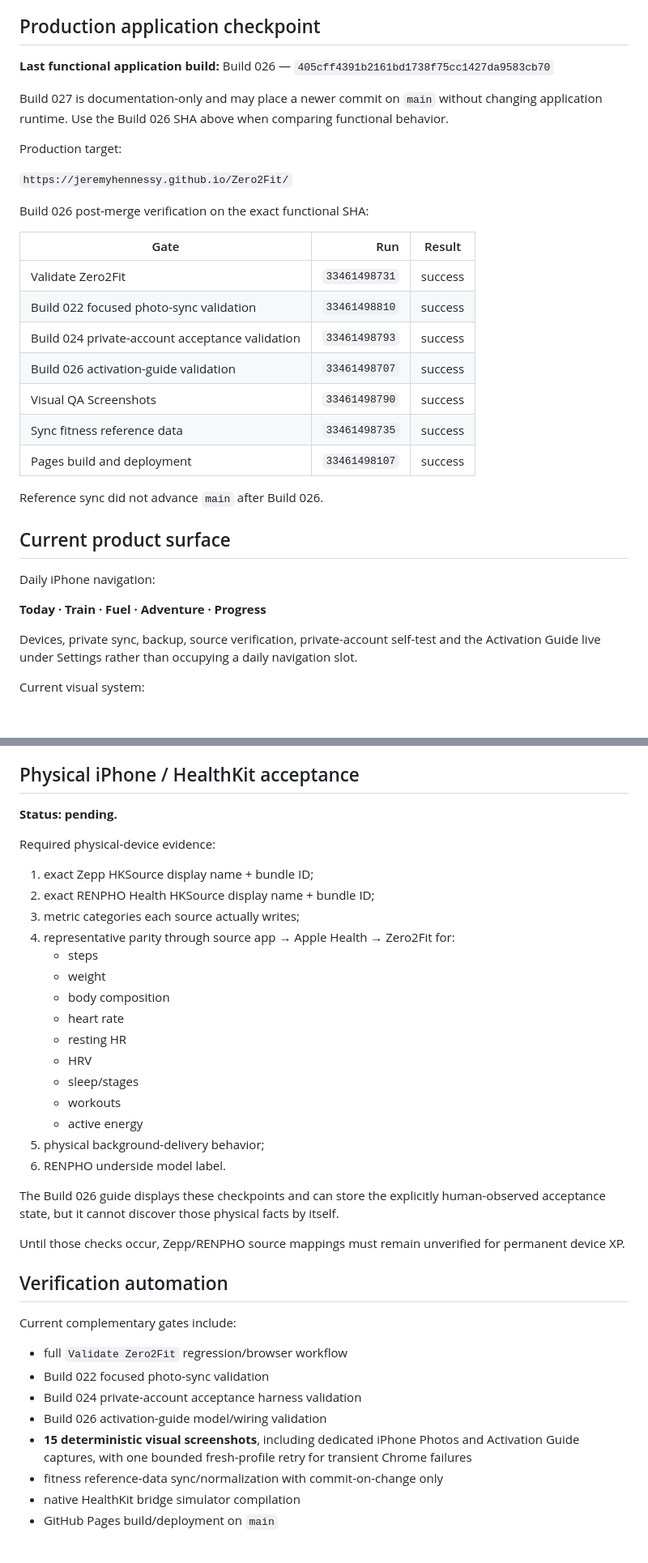
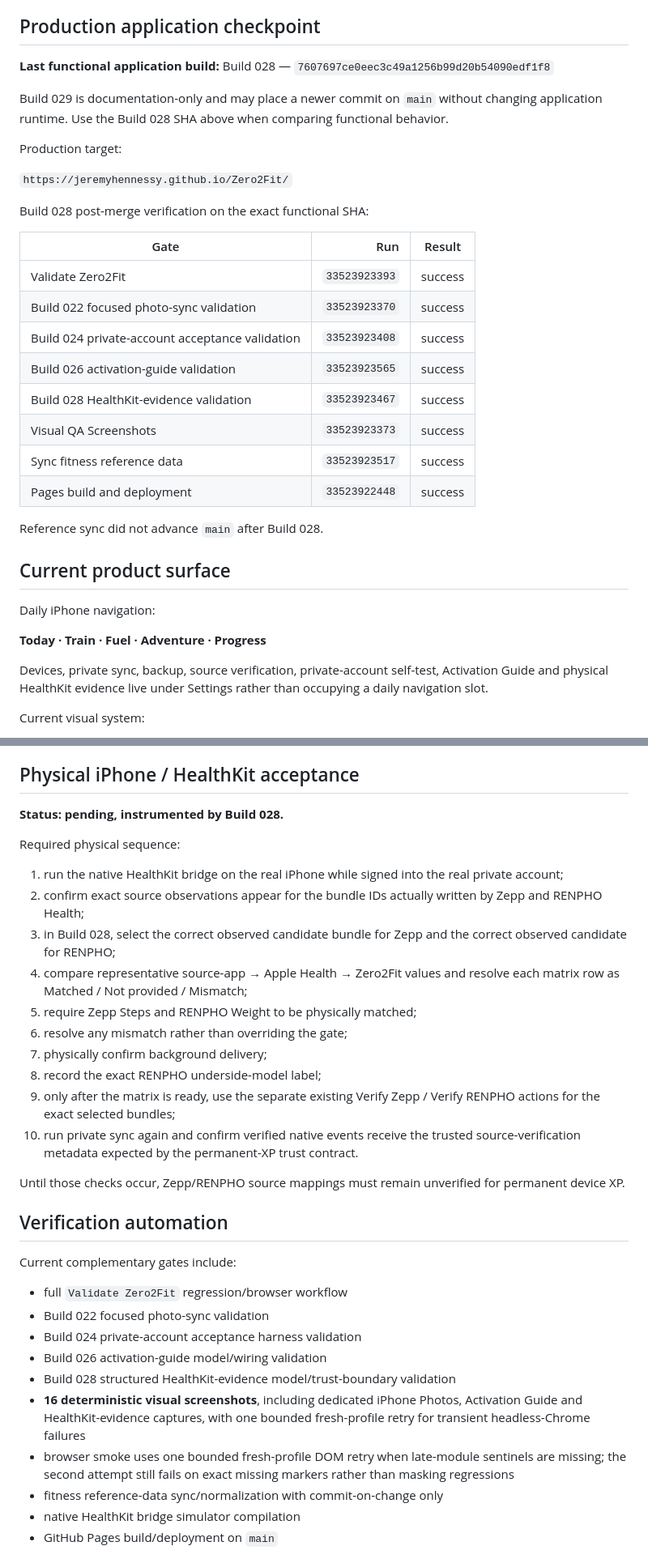
Before and after one commit to JeremyHennessy/Zero2Fit, a Markdown page: CURRENT_STATE.md, 2 parts joined by grey strips. Shown at 81% size. Rendered like a GitHub page; blank space fills up the shorter version.

Commit message:
Build 029: checkpoint verified Build 028 HealthKit evidence gate

```diff
--- a/CURRENT_STATE.md
+++ b/CURRENT_STATE.md
@@ -4,27 +4,28 @@ This file is the concise technical checkpoint for future Zero2Fit work. It disti
 
 ## Production application checkpoint
 
-**Last functional application build:** Build 026 — `405cff4391b2161bd1738f75cc1427da9583cb70`
+**Last functional application build:** Build 028 — `7607697ce0eec3c49a1256b99d20b54090edf1f8`
 
-Build 027 is documentation-only and may place a newer commit on `main` without changing application runtime. Use the Build 026 SHA above when comparing functional behavior.
+Build 029 is documentation-only and may place a newer commit on `main` without changing application runtime. Use the Build 028 SHA above when comparing functional behavior.
 
 Production target:
 
 `https://jeremyhennessy.github.io/Zero2Fit/`
 
-Build 026 post-merge verification on the exact functional SHA:
+Build 028 post-merge verification on the exact functional SHA:
 
 | Gate | Run | Result |
 |---|---:|---|
-| Validate Zero2Fit | `33461498731` | success |
-| Build 022 focused photo-sync validation | `33461498810` | success |
-| Build 024 private-account acceptance validation | `33461498793` | success |
-| Build 026 activation-guide validation | `33461498707` | success |
-| Visual QA Screenshots | `33461498790` | success |
-| Sync fitness reference data | `33461498735` | success |
-| Pages build and deployment | `33461498107` | success |
+| Validate Zero2Fit | `33523923393` | success |
+| Build 022 focused photo-sync validation | `33523923370` | success |
+| Build 024 private-account acceptance validation | `33523923408` | success |
+| Build 026 activation-guide validation | `33523923565` | success |
+| Build 028 HealthKit-evidence validation | `33523923467` | success |
+| Visual QA Screenshots | `33523923373` | success |
+| Sync fitness reference data | `33523923517` | success |
+| Pages build and deployment | `33523922448` | success |
 
-Reference sync did not advance `main` after Build 026.
+Reference sync did not advance `main` after Build 028.
 
 ## Current product surface
 
@@ -32,7 +33,7 @@ Daily iPhone navigation:
 
 **Today · Train · Fuel · Adventure · Progress**
 
-Devices, private sync, backup, source verification, private-account self-test and the Activation Guide live under Settings rather than occupying a daily navigation slot.
+Devices, private sync, backup, source verification, private-account self-test, Activation Guide and physical HealthKit evidence live under Settings rather than occupying a daily navigation slot.
 
 Current visual system:
 
@@ -274,27 +302,20 @@ Required acceptance sequence:
 
 ## Physical iPhone / HealthKit acceptance
 
-**Status: pending.**
+**Status: pending, instrumented by Build 028.**
 
-Required physical-device evidence:
+Required physical sequence:
 
-1. exact Zepp HKSource display name + bundle ID;
-2. exact RENPHO Health HKSource display name + bundle ID;
-3. metric categories each source actually writes;
-4. representative parity through source app → Apple Health → Zero2Fit for:
-   - steps
-   - weight
-   - body composition
-   - heart rate
-   - resting HR
-   - HRV
-   - sleep/stages
-   - workouts
-   - active energy
-5. physical background-delivery behavior;
-6. RENPHO underside model label.
-
-The Build 026 guide displays these checkpoints and can store the explicitly human-observed acceptance state, but it cannot discover those physical facts by itself.
+1. run the native HealthKit bridge on the real iPhone while signed into the real private account;
+2. confirm exact source observations appear for the bundle IDs actually written by Zepp and RENPHO Health;
+3. in Build 028, select the correct observed candidate bundle for Zepp and the correct observed candidate for RENPHO;
+4. compare representative source-app → Apple Health → Zero2Fit values and resolve each matrix row as Matched / Not provided / Mismatch;
+5. require Zepp Steps and RENPHO Weight to be physically matched;
+6. resolve any mismatch rather than overriding the gate;
+7. physically confirm background delivery;
+8. record the exact RENPHO underside-model label;
+9. only after the matrix is ready, use the separate existing Verify Zepp / Verify RENPHO actions for the exact selected bundles;
+10. run private sync again and confirm verified native events receive the trusted source-verification metadata expected by the permanent-XP trust contract.
 
 Until those checks occur, Zepp/RENPHO source mappings must remain unverified for permanent device XP.
 
@@ -306,7 +327,9 @@ Current complementary gates include:
 - Build 022 focused photo-sync validation
 - Build 024 private-account acceptance harness validation
 - Build 026 activation-guide model/wiring validation
-- **15 deterministic visual screenshots**, including dedicated iPhone Photos and Activation Guide captures, with one bounded fresh-profile retry for transient Chrome failures
+- Build 028 structured HealthKit-evidence model/trust-boundary validation
+- **16 deterministic visual screenshots**, including dedicated iPhone Photos, Activation Guide and HealthKit-evidence captures, with one bounded fresh-profile retry for transient headless-Chrome failures
+- browser smoke uses one bounded fresh-profile DOM retry when late-module sentinels are missing; the second attempt still fails on exact missing markers rather than masking regressions
 - fitness reference-data sync/normalization with commit-on-change only
 - native HealthKit bridge simulator compilation
 - GitHub Pages build/deployment on `main`
```
Also changed, not shown: other parts of CURRENT_STATE.md (+31 -4 lines).
